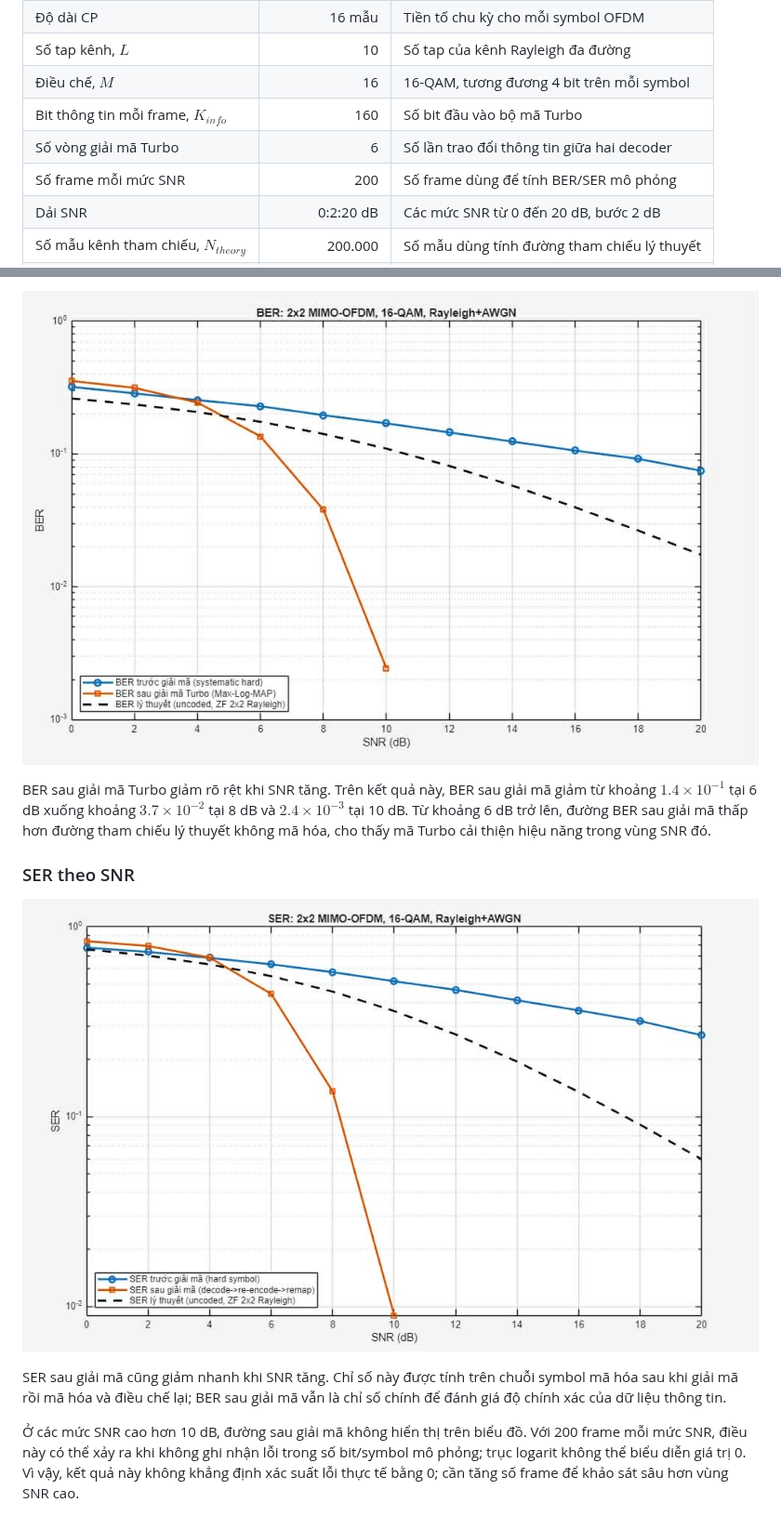
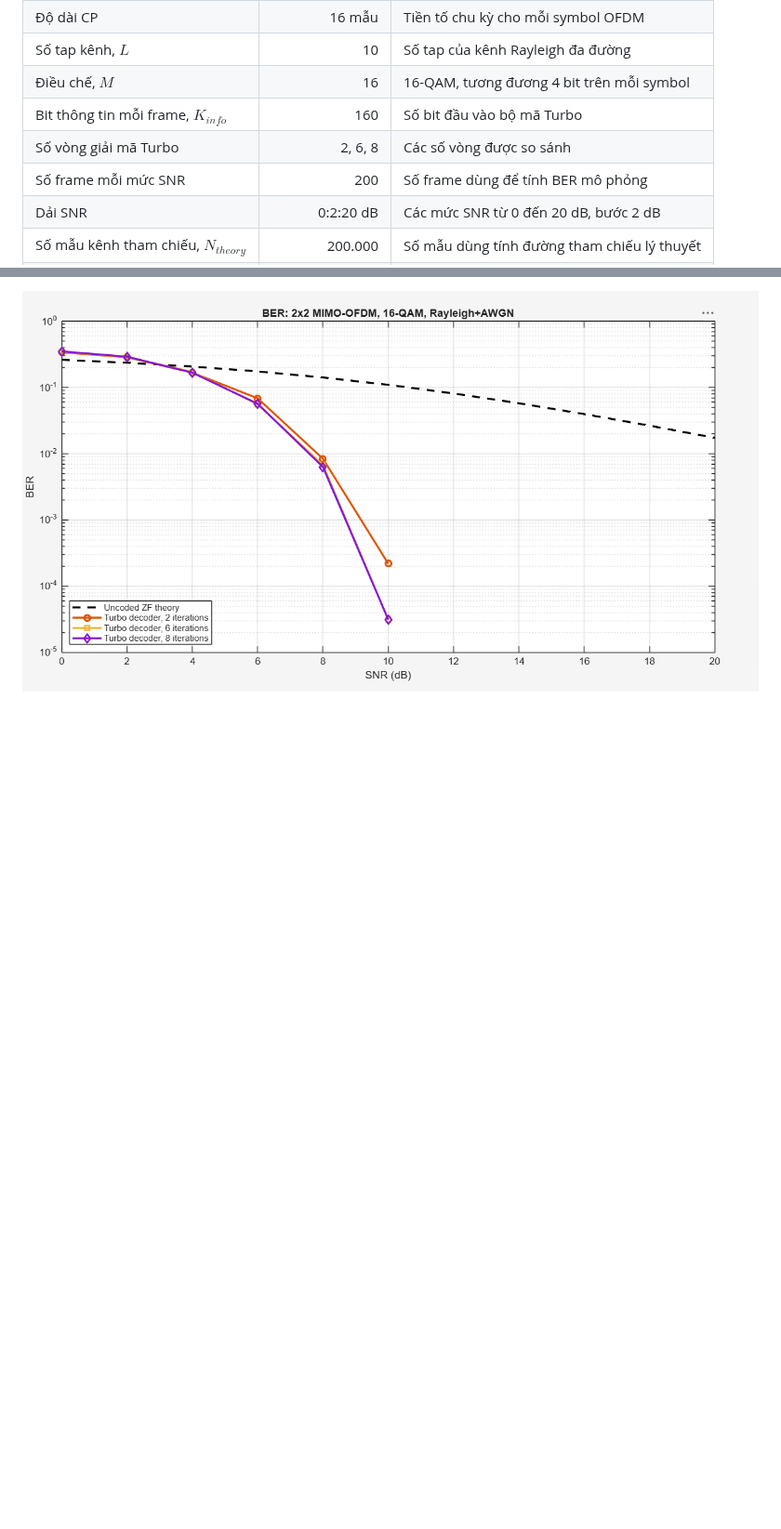
Before and after one commit to vudangkhai11/Project_I, a Markdown page: README.md, 2 parts joined by grey strips. Shown at 93% size. GitHub-like rendering; pictures changed too: docs/images/BER_result.png (deleted), docs/images/SER_result.png (deleted), docs/images/ket_qua.png (added); blank space fills up the shorter version.

Commit message:
Update simulation and BER results

```diff
--- a/README.md
+++ b/README.md
@@ -49,8 +51,8 @@ Các giá trị mặc định được khai báo trong `config_params.m`.
 | Số tap kênh, $L$ | 10 | Số tap của kênh Rayleigh đa đường |
 | Điều chế, $M$ | 16 | 16-QAM, tương đương 4 bit trên mỗi symbol |
 | Bit thông tin mỗi frame, $K_{info}$ | 160 | Số bit đầu vào bộ mã Turbo |
-| Số vòng giải mã Turbo | 6 | Số lần trao đổi thông tin giữa hai decoder |
-| Số frame mỗi mức SNR | 200 | Số frame dùng để tính BER/SER mô phỏng |
+| Số vòng giải mã Turbo | 2, 6, 8 | Các số vòng được so sánh |
+| Số frame mỗi mức SNR | 200 | Số frame dùng để tính BER mô phỏng |
 | Dải SNR | 0:2:20 dB | Các mức SNR từ 0 đến 20 dB, bước 2 dB |
 | Số mẫu kênh tham chiếu, $N_{theory}$ | 200.000 | Số mẫu dùng tính đường tham chiếu lý thuyết |
 | Seed ngẫu nhiên | 2026 | Giúp tái lập chuỗi ngẫu nhiên của mô phỏng |
@@ -109,12 +110,2 @@ Giữ các file `.m` cùng thư mục để MATLAB tìm thấy các hàm mô ph
 
-![Kết quả BER theo SNR](docs/images/BER_result.png)
-
-BER sau giải mã Turbo giảm rõ rệt khi SNR tăng. Trên kết quả này, BER sau giải mã giảm từ khoảng $1.4\times10^{-1}$ tại 6 dB xuống khoảng $3.7\times10^{-2}$ tại 8 dB và $2.4\times10^{-3}$ tại 10 dB. Từ khoảng 6 dB trở lên, đường BER sau giải mã thấp hơn đường tham chiếu lý thuyết không mã hóa, cho thấy mã Turbo cải thiện hiệu năng trong vùng SNR đó.
-
-### SER theo SNR
-
-![Kết quả SER theo SNR](docs/images/SER_result.png)
-
-SER sau giải mã cũng giảm nhanh khi SNR tăng. Chỉ số này được tính trên chuỗi symbol mã hóa sau khi giải mã rồi mã hóa và điều chế lại; BER sau giải mã vẫn là chỉ số chính để đánh giá độ chính xác của dữ liệu thông tin.
-
-Ở các mức SNR cao hơn 10 dB, đường sau giải mã không hiển thị trên biểu đồ. Với 200 frame mỗi mức SNR, điều này có thể xảy ra khi không ghi nhận lỗi trong số bit/symbol mô phỏng; trục logarit không thể biểu diễn giá trị 0. Vì vậy, kết quả này không khẳng định xác suất lỗi thực tế bằng 0; cần tăng số frame để khảo sát sâu hơn vùng SNR cao.
+![Kết quả BER theo SNR](docs/images/ket_qua.png)
```
Also changed, not shown: other parts of README.md (+10 -9 lines), 4 other files.
